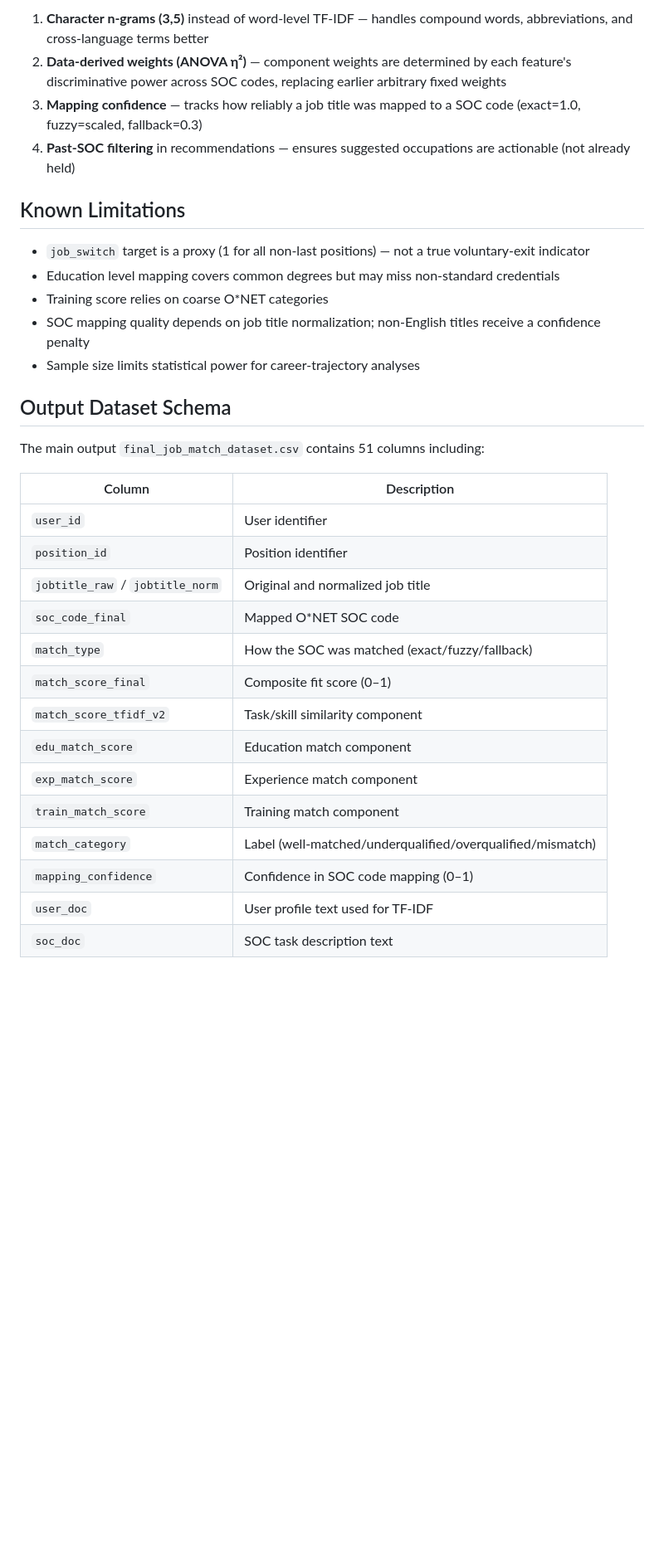
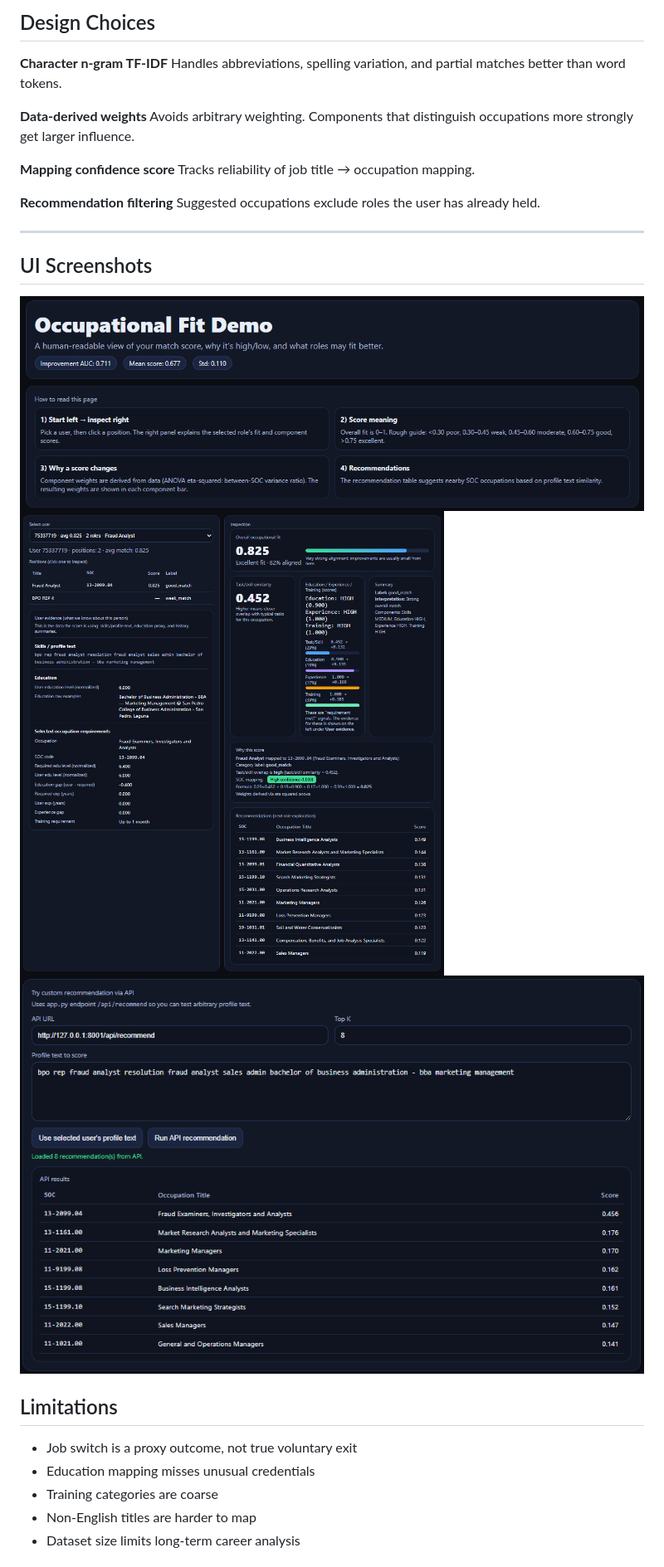
Before and after one commit to ritwikgarg/occupational-fit, a Markdown page: README.md, the part around the change printed below. Shown: that part at 83% size. Drawn GitHub-style; pictures changed too: images/image1.png (added), images/image2.png (added), images/image3.png (added); blank space fills up the shorter version.

Commit message:
patch: updated README file and added screenshots

```diff
--- a/README.md
+++ b/README.md
@@ -125,34 +175,31 @@ curl -X POST http://127.0.0.1:8001/api/score \
 
-1. **Character n-grams (3,5)** instead of word-level TF-IDF — handles compound words, abbreviations, and cross-language terms better
-2. **Data-derived weights (ANOVA η²)** — component weights are determined by each feature's discriminative power across SOC codes, replacing earlier arbitrary fixed weights
-3. **Mapping confidence** — tracks how reliably a job title was mapped to a SOC code (exact=1.0, fuzzy=scaled, fallback=0.3)
-4. **Past-SOC filtering** in recommendations — ensures suggested occupations are actionable (not already held)
+## Design Choices
 
-## Known Limitations
+**Character n-gram TF-IDF**
+Handles abbreviations, spelling variation, and partial matches better than word tokens.
 
-- `job_switch` target is a proxy (1 for all non-last positions) — not a true voluntary-exit indicator
-- Education level mapping covers common degrees but may miss non-standard credentials
-- Training score relies on coarse O\*NET categories
-- SOC mapping quality depends on job title normalization; non-English titles receive a confidence penalty
-- Sample size limits statistical power for career-trajectory analyses
+**Data-derived weights**
+Avoids arbitrary weighting. Components that distinguish occupations more strongly get larger influence.
 
-## Output Dataset Schema
+**Mapping confidence score**
+Tracks reliability of job title → occupation mapping.
 
-The main output `final_job_match_dataset.csv` contains 51 columns including:
+**Recommendation filtering**
+Suggested occupations exclude roles the user has already held.
 
-| Column | Description |
-|--------|-------------|
-| `user_id` | User identifier |
-| `position_id` | Position identifier |
-| `jobtitle_raw` / `jobtitle_norm` | Original and normalized job title |
-| `soc_code_final` | Mapped O\*NET SOC code |
-| `match_type` | How the SOC was matched (exact/fuzzy/fallback) |
-| `match_score_final` | Composite fit score (0–1) |
-| `match_score_tfidf_v2` | Task/skill similarity component |
-| `edu_match_score` | Education match component |
-| `exp_match_score` | Experience match component |
-| `train_match_score` | Training match component |
-| `match_category` | Label (well-matched/underqualified/overqualified/mismatch) |
-| `mapping_confidence` | Confidence in SOC code mapping (0–1) |
-| `user_doc` | User profile text used for TF-IDF |
-| `soc_doc` | SOC task description text |
+---
+
+## UI Screenshots
+
+![Dashboard Screenshot](images/image1.png)
+![Dashboard Screenshot](images/image2.png)
+![Dashboard Screenshot](images/image3.png)
+
+## Limitations
+
+* Job switch is a proxy outcome, not true voluntary exit
+* Education mapping misses unusual credentials
+* Training categories are coarse
+* Non-English titles are harder to map
+* Dataset size limits long-term career analysis
+
```
Also changed, not shown: other parts of README.md (+146 -74 lines).
